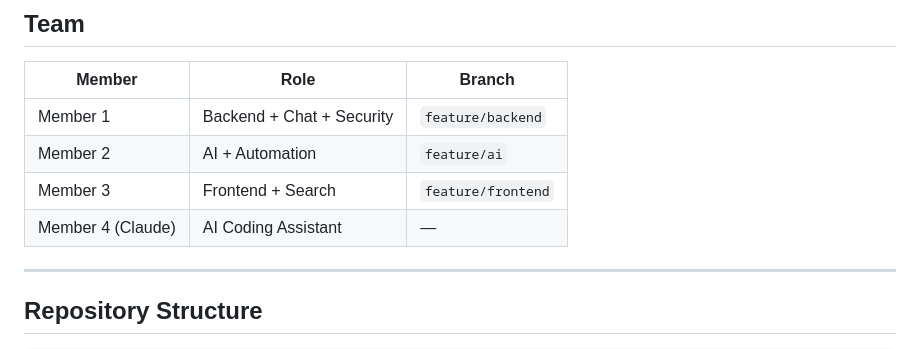
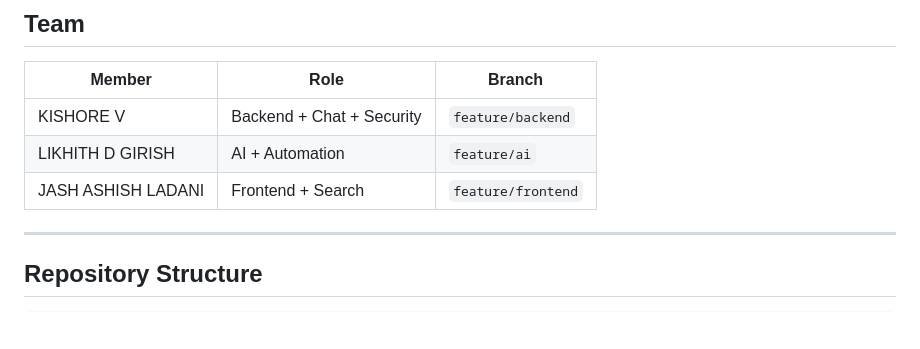
Before and after one commit to kishorevshindhe/SIKH, a Markdown page: README.md, the part around the change. GitHub-like rendering; blank space fills up the shorter version.

```diff
--- a/README.md
+++ b/README.md
@@ -10,10 +10,9 @@ A web-based collaborative learning platform that integrates AI assistance, intel
 
 | Member | Role | Branch |
 |--------|------|--------|
-| Member 1 | Backend + Chat + Security | `feature/backend` |
-| Member 2 | AI + Automation | `feature/ai` |
-| Member 3 | Frontend + Search | `feature/frontend` |
-| Member 4 (Claude) | AI Coding Assistant | — |
+| KISHORE V | Backend + Chat + Security | `feature/backend` |
+| LIKHITH D GIRISH | AI + Automation | `feature/ai` |
+| JASH ASHISH LADANI | Frontend + Search | `feature/frontend` |
 
 ---
 
```
